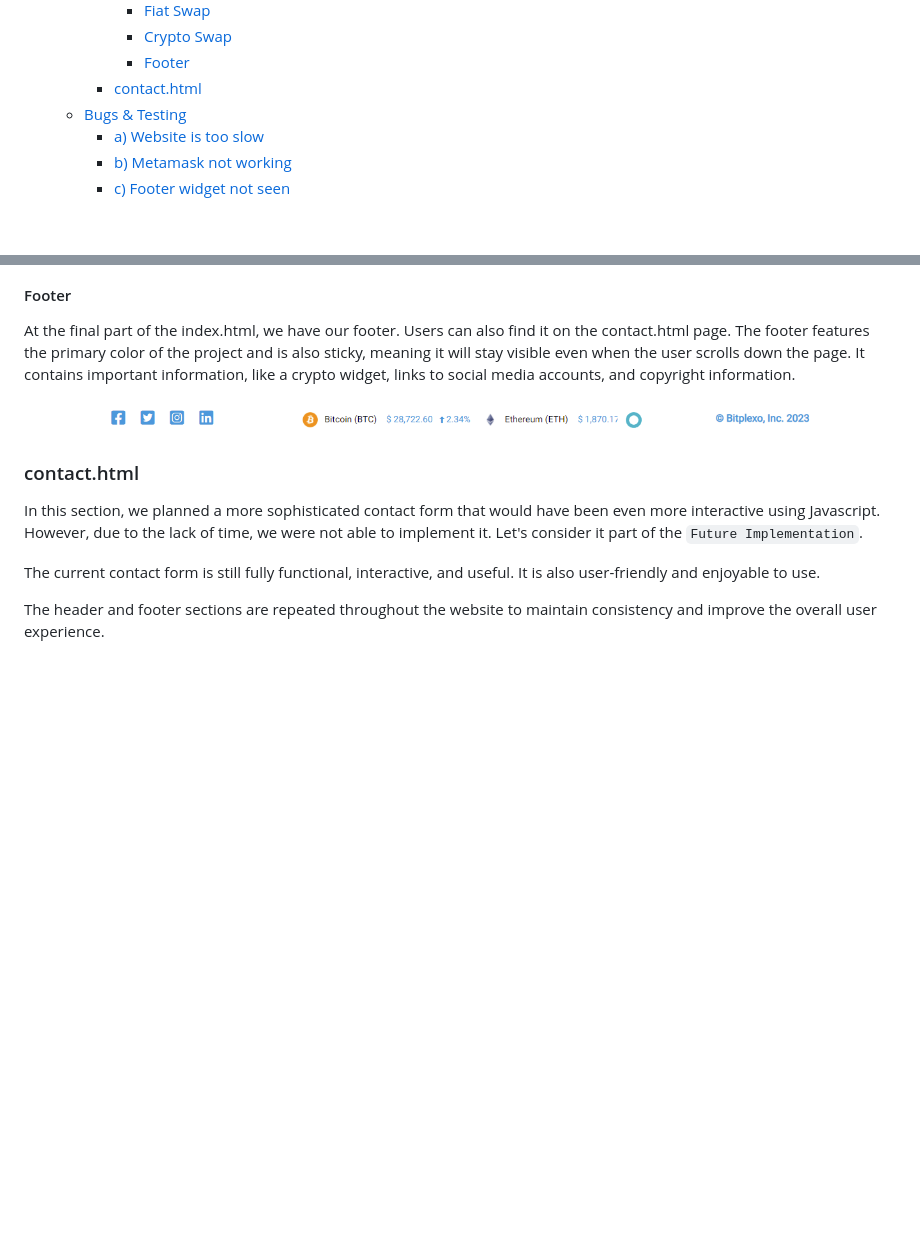
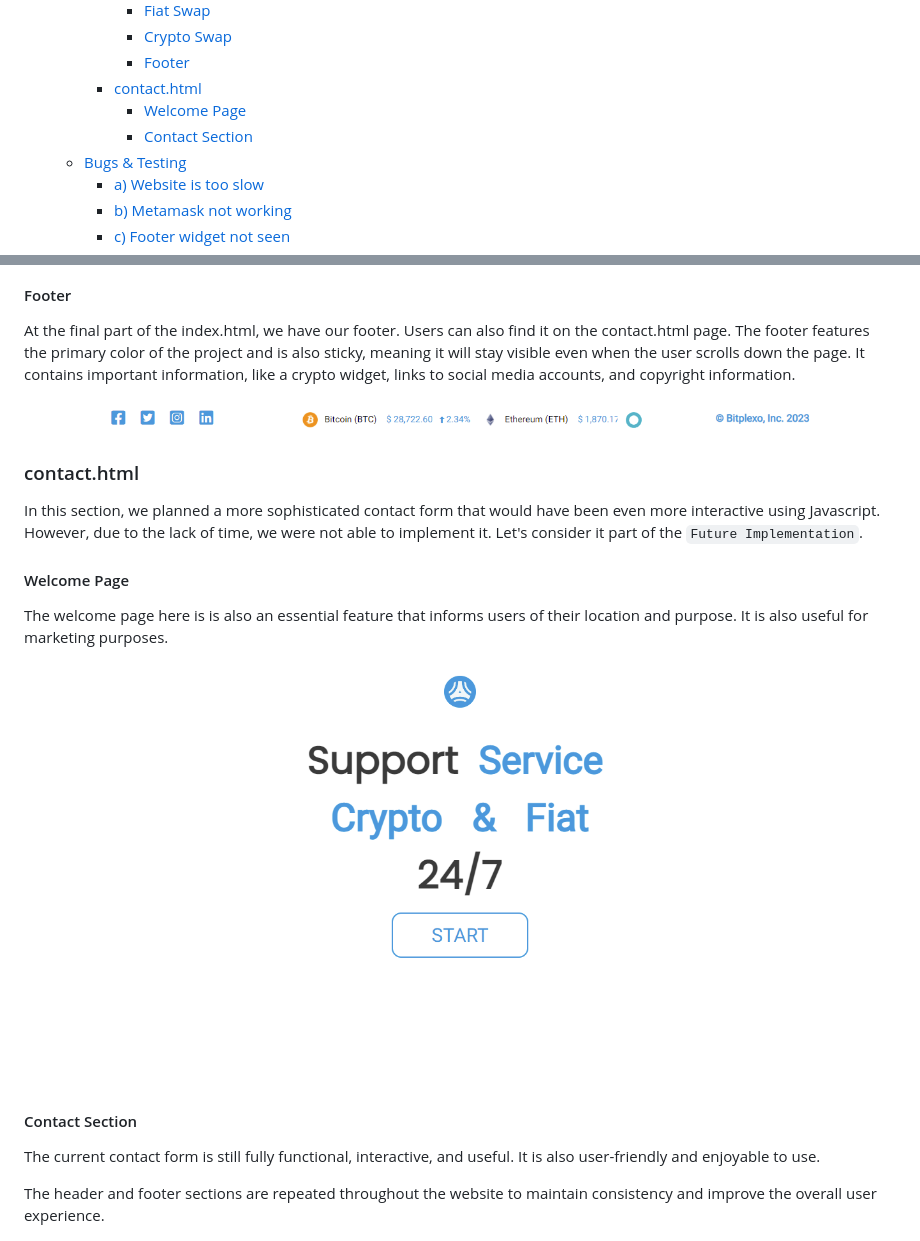
Before and after one commit to plexoio/bitplexo, a Markdown page: README.md, 2 parts joined by grey strips. GitHub-like rendering; blank space fills up the shorter version.

Commit message:
docs: welcome image of contact.html add

```diff
--- a/README.md
+++ b/README.md
@@ -68,6 +68,8 @@ Please note that this project is not available for public deployment; it is inte
       - [Crypto Swap](#crypto-swap)
       - [Footer](#footer)
     - [contact.html](#contacthtml)
+      - [Welcome Page](#welcome-page-1)
+      - [Contact Section](#contact-section)
   - [Bugs & Testing](#bugs--testing)
       - [a) Website is too slow](#a-website-is-too-slow)
       - [b) Metamask not working](#b-metamask-not-working)
@@ -449,7 +451,16 @@ At the final part of the index.html, we have our footer. Users can also find it
 ![footer](https://github.com/plexoio/bitplexo/blob/main/documentation/assets/img/footer.png)
 
 ### contact.html
+
 In this section, we planned a more sophisticated contact form that would have been even more interactive using Javascript. However, due to the lack of time, we were not able to implement it. Let's consider it part of the `Future Implementation`.
+
+#### Welcome Page
+
+The welcome page here is is also an essential feature that informs users of their location and purpose. It is also useful for marketing purposes.
+
+![Welcome Contact Page](https://github.com/plexoio/bitplexo/blob/main/documentation/assets/img/contact.png)
+
+#### Contact Section
 
 The current contact form is still fully functional, interactive, and useful. It is also user-friendly and enjoyable to use.
 
```
